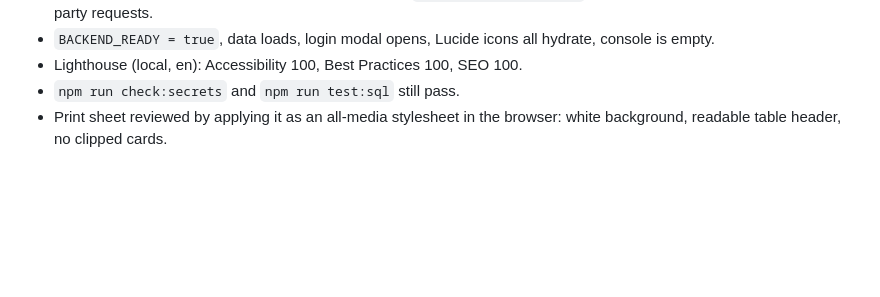
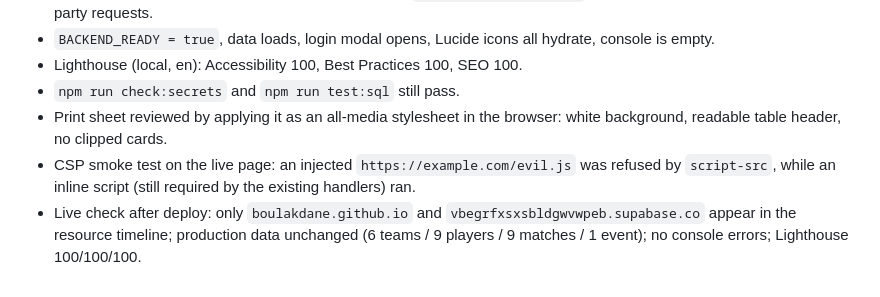
Before and after one commit to Boulakdane/football-division-manager, a Markdown page: docs/PROGRESS.md, the part around the change. GitHub-like rendering; blank space fills up the shorter version.

Commit message:
docs: record v3.6.1 CSP and live verification

```diff
--- a/docs/PROGRESS.md
+++ b/docs/PROGRESS.md
@@ -409,3 +409,5 @@ No database changes and no data touched; this is an asset and hardening release.
 - Lighthouse (local, en): Accessibility 100, Best Practices 100, SEO 100.
 - `npm run check:secrets` and `npm run test:sql` still pass.
 - Print sheet reviewed by applying it as an all-media stylesheet in the browser: white background, readable table header, no clipped cards.
+- CSP smoke test on the live page: an injected `https://example.com/evil.js` was refused by `script-src`, while an inline script (still required by the existing handlers) ran.
+- Live check after deploy: only `boulakdane.github.io` and `vbegrfxsxsbldgwvwpeb.supabase.co` appear in the resource timeline; production data unchanged (6 teams / 9 players / 9 matches / 1 event); no console errors; Lighthouse 100/100/100.
```
